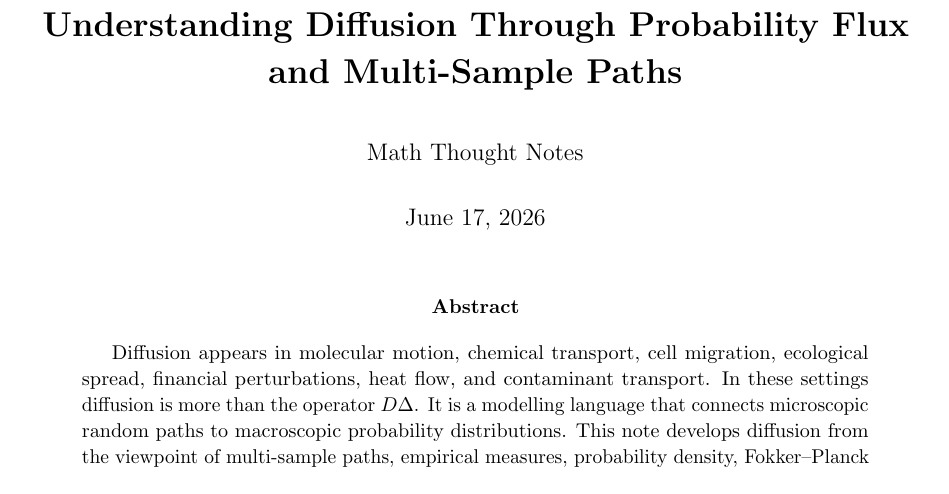
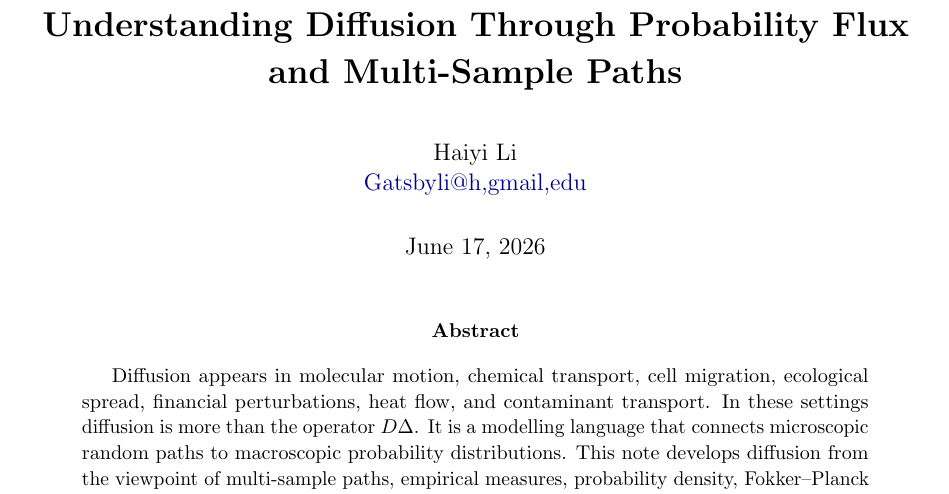
Before and after one commit to Gatsby0916/math-thoughts, a LaTeX paper (latex/stochastic_diffusion/probability_flux_multisample_paths.tex): part of page 1 of 8, cut so that both start at the same text. Compiled offline with pdfLaTeX.

Commit message:
Add author contact link to diffusion note

```diff
--- a/latex/stochastic_diffusion/probability_flux_multisample_paths.tex
+++ b/latex/stochastic_diffusion/probability_flux_multisample_paths.tex
@@ -28,7 +28,7 @@
 \newcommand{\dd}{\,\mathrm{d}}
 
 \title{\bfseries Understanding Diffusion Through Probability Flux and Multi-Sample Paths}
-\author{Math Thought Notes}
+\author{Haiyi Li\\\href{mailto:Gatsbyli@h,gmail,edu}{Gatsbyli@h,gmail,edu}}
 \date{June 17, 2026}
 
 \begin{document}
```
Also changed, not shown: markdown/2026-06-17_stochastic_reaction_diffusion_reflection.md (+4 -0 lines), latex/stochastic_diffusion/probability_flux_multisample_paths.pdf.
